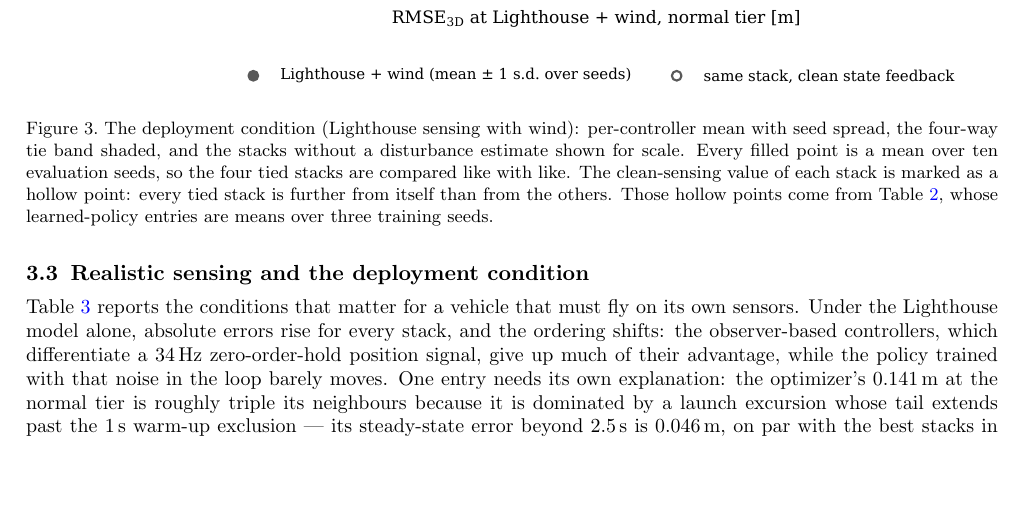
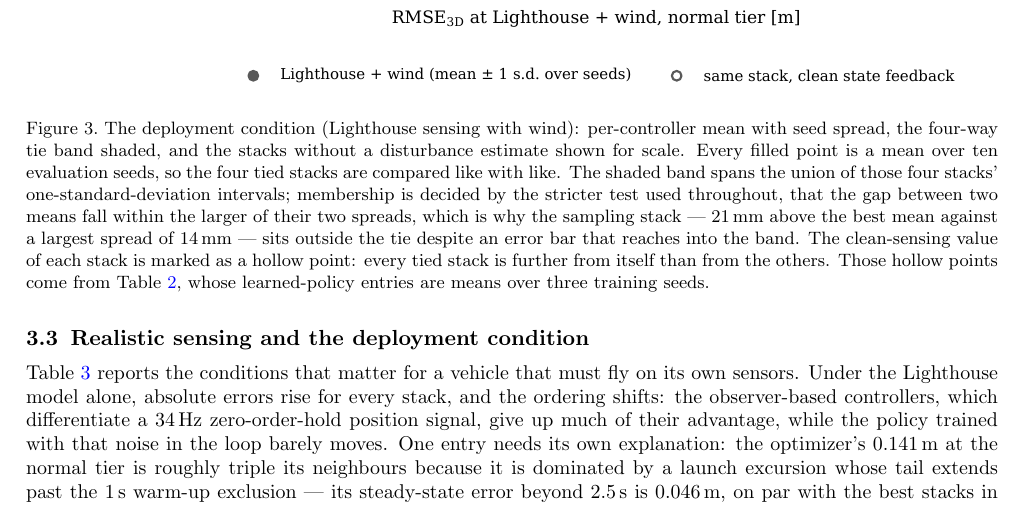
Before and after one commit to t-thanh/crazy_track, a LaTeX paper (publication1/main.tex, which reads publication1/results.tex): part of page 11 of 19, cut so that both start at the same text, the shorter picture padded with empty space. Compiled offline with pdfLaTeX.

Commit message:
Fig. 4 caption: define the shaded tie band and why the sampling stack is outside it
The band spans the union of the four tied stacks' one-standard-deviation intervals
(0.043-0.075), so the sampling stack's error bar reaches well into it and its mean at
0.078 sits only just beyond the right edge -- from the figure alone the four-way claim
looked arbitrary. The caption now states the band's definition and the membership test
used throughout (gap between means within the larger of the two spreads), with the
numbers that exclude MPPI: 21 mm above the best mean against a largest spread of 14 mm.

Build verified with the regenerated figures: 0 errors, 0 overfull boxes, 0 undefined
references, 22 stub pages.

Co-Authored-By: Claude Opus 5 <noreply@anthropic.com>
Claude-Session: https://claude.ai/code/session_01PB93wKD45U8GzzUoVXemj5

```diff
--- a/publication1/results.tex
+++ b/publication1/results.tex
@@ -205,10 +205,15 @@ this paper, shown in Fig.~\ref{fig:deployment}:
 \caption{The deployment condition (Lighthouse sensing with wind): per-controller mean
 with seed spread, the four-way tie band shaded, and the stacks without a disturbance
 estimate shown for scale. Every filled point is a mean over ten evaluation seeds, so the
-four tied stacks are compared like with like. The clean-sensing value of each stack is
-marked as a hollow point: every tied stack is further from itself than from the others.
-Those hollow points come from Table~\ref{tab:nominal}, whose learned-policy entries are
-means over three training seeds.}
+four tied stacks are compared like with like. The shaded band spans the union of those
+four stacks' one-standard-deviation intervals; membership is decided by the stricter
+test used throughout, that the gap between two means fall within the larger of their two
+spreads, which is why the sampling stack --- \SI{21}{\milli\meter} above the best mean
+against a largest spread of \SI{14}{\milli\meter} --- sits outside the tie despite an
+error bar that reaches into the band. The clean-sensing value of each stack is marked as
+a hollow point: every tied stack is further from itself than from the others. Those
+hollow points come from Table~\ref{tab:nominal}, whose learned-policy entries are means
+over three training seeds.}
 \label{fig:deployment}
 \end{figure}
 
```
